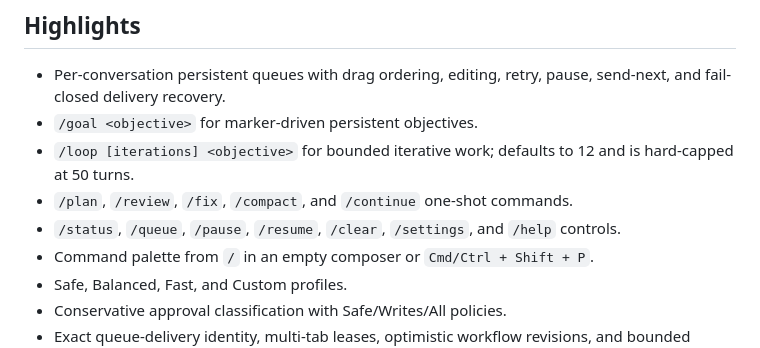
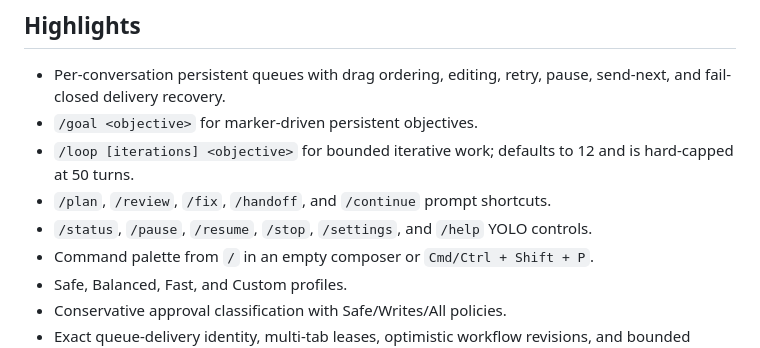
Before and after one commit to kartikkabadi/chatgpt-yolo, a Markdown page: README.md, the part around one of its changes. Drawn GitHub-style.

```diff
--- a/README.md
+++ b/README.md
@@ -20,8 +20,8 @@ Everything runs in your browser. Settings, queues, templates, and workflow state
 - Per-conversation persistent queues with drag ordering, editing, retry, pause, send-next, and fail-closed delivery recovery.
 - `/goal <objective>` for marker-driven persistent objectives.
 - `/loop [iterations] <objective>` for bounded iterative work; defaults to 12 and is hard-capped at 50 turns.
-- `/plan`, `/review`, `/fix`, `/compact`, and `/continue` one-shot commands.
-- `/status`, `/queue`, `/pause`, `/resume`, `/clear`, `/settings`, and `/help` controls.
+- `/plan`, `/review`, `/fix`, `/handoff`, and `/continue` prompt shortcuts.
+- `/status`, `/pause`, `/resume`, `/stop`, `/settings`, and `/help` YOLO controls.
 - Command palette from `/` in an empty composer or `Cmd/Ctrl + Shift + P`.
 - Safe, Balanced, Fast, and Custom profiles.
 - Conservative approval classification with Safe/Writes/All policies.
```
Also changed, not shown: other parts of README.md (+31 -12 lines).
